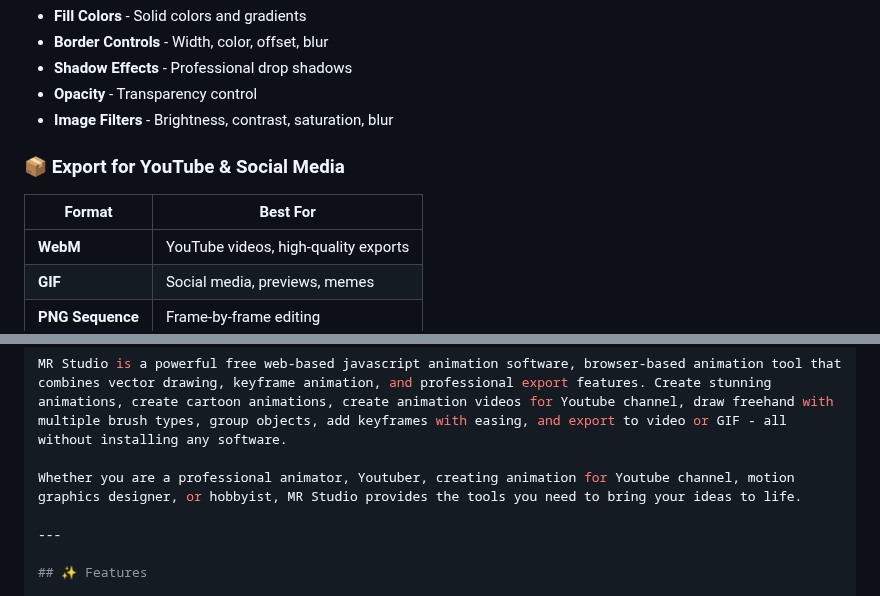
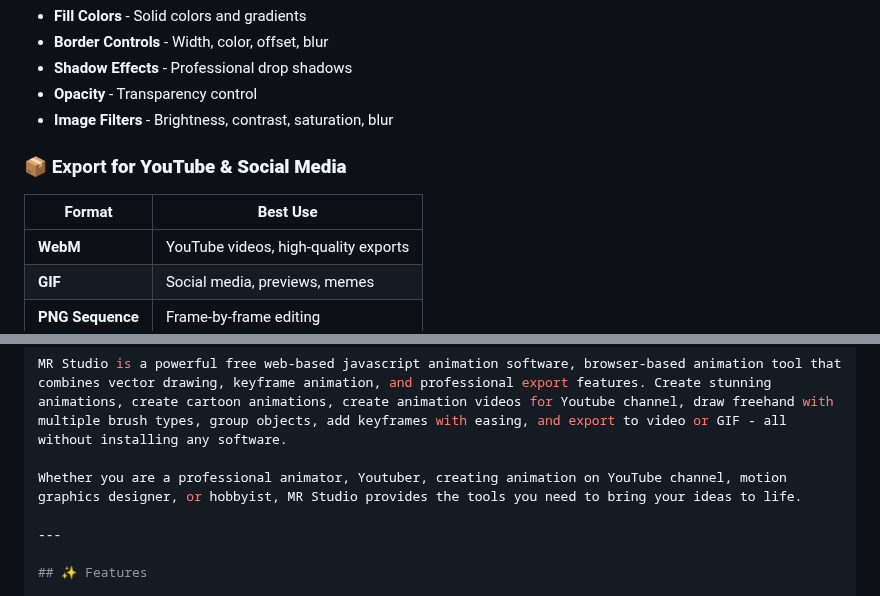
Before and after one commit to MRaheem99/mr-studio, a Markdown page: README.md, 2 parts joined by grey strips. Drawn GitHub-style.

```diff
--- a/README.md
+++ b/README.md
@@ -72,8 +72,8 @@ Whether you are creating explainer videos, animated intros, or full-length **You
 - **Opacity** - Transparency control
 - **Image Filters** - Brightness, contrast, saturation, blur
 
-### 📦 Export for YouTube & Social Media
-| Format | Best For |
+### 📦 Export **for YouTube & Social Media**
+| Format | Best Use |
 |--------|----------|
 | **WebM** | YouTube videos, high-quality exports |
 | **GIF** | Social media, previews, memes |
@@ -120,7 +120,7 @@ cd mr-studio
 
 MR Studio is a powerful free web-based javascript animation software, browser-based animation tool that combines vector drawing, keyframe animation, and professional export features. Create stunning animations, create cartoon animations, create animation videos for Youtube channel, draw freehand with multiple brush types, group objects, add keyframes with easing, and export to video or GIF - all without installing any software.
 
-Whether you are a professional animator, Youtuber, creating animation for Youtube channel, motion graphics designer, or hobbyist, MR Studio provides the tools you need to bring your ideas to life.
+Whether you are a professional animator, Youtuber, creating animation on YouTube channel, motion graphics designer, or hobbyist, MR Studio provides the tools you need to bring your ideas to life.
 
 ---
 
```
Also changed, not shown: other parts of README.md (+1 -1 lines).
